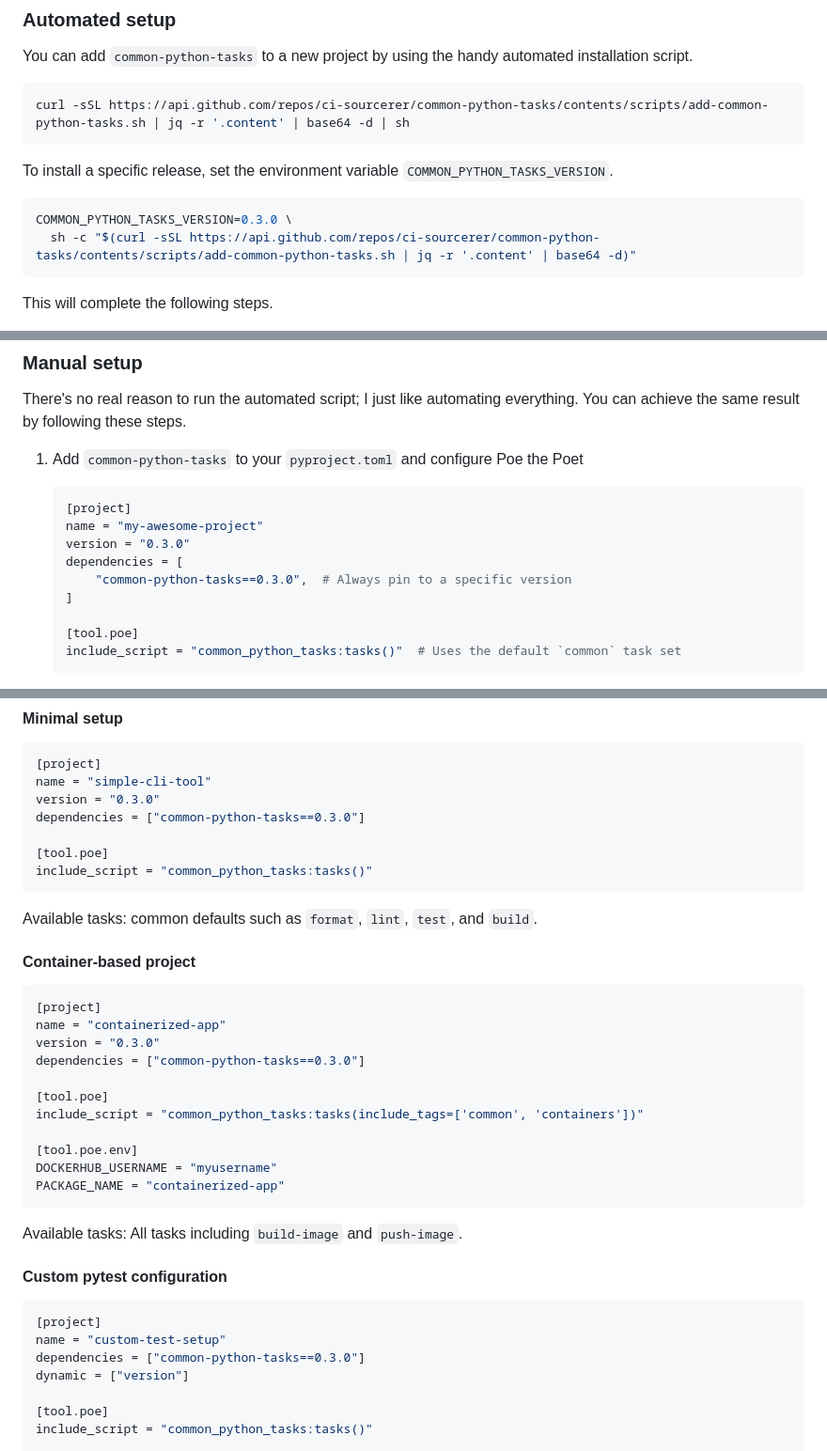
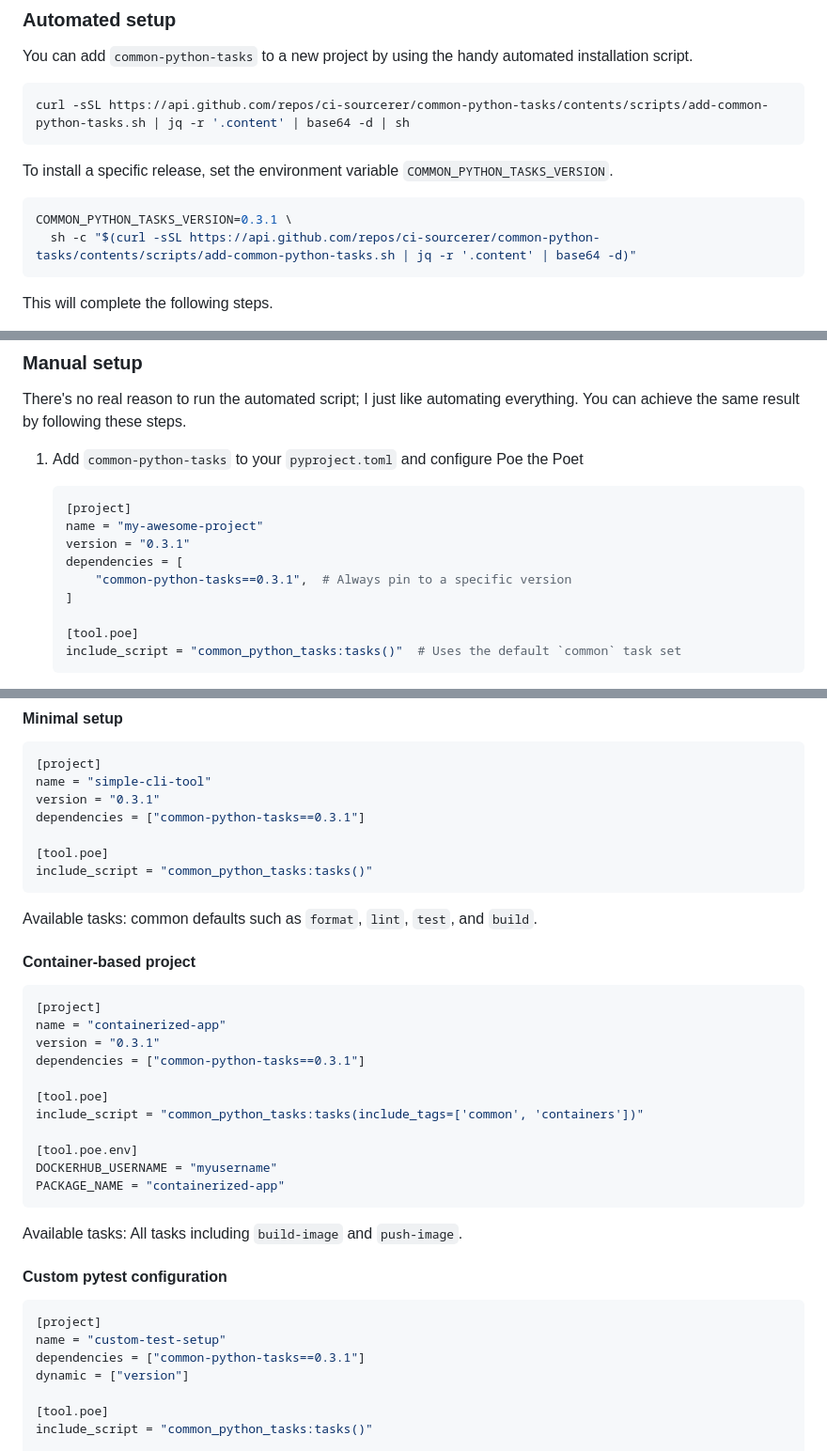
Before and after one commit to ci-sourcerer/common-python-tasks, a Markdown page: README.md, 3 parts joined by grey strips. Shown at 94% size. Drawn GitHub-style.

Commit message:
chore(release): set README version 0.3.1

````diff
--- a/README.md
+++ b/README.md
@@ -17,7 +17,7 @@ curl -sSL https://api.github.com/repos/ci-sourcerer/common-python-tasks/contents
 To install a specific release, set the environment variable `COMMON_PYTHON_TASKS_VERSION`.
 
 ```shell
-COMMON_PYTHON_TASKS_VERSION=0.3.0 \
+COMMON_PYTHON_TASKS_VERSION=0.3.1 \
   sh -c "$(curl -sSL https://api.github.com/repos/ci-sourcerer/common-python-tasks/contents/scripts/add-common-python-tasks.sh | jq -r '.content' | base64 -d)"
 ```
 
@@ -38,9 +38,9 @@ There's no real reason to run the automated script; I just like automating every
     ```toml
     [project]
     name = "my-awesome-project"
-    version = "0.3.0"
+    version = "0.3.1"
     dependencies = [
-        "common-python-tasks==0.3.0",  # Always pin to a specific version
+        "common-python-tasks==0.3.1",  # Always pin to a specific version
     ]
 
     [tool.poe]
@@ -254,8 +254,8 @@ By default, `tasks()` exposes the common task set. You can still include or excl
 ```toml
 [project]
 name = "simple-cli-tool"
-version = "0.3.0"
-dependencies = ["common-python-tasks==0.3.0"]
+version = "0.3.1"
+dependencies = ["common-python-tasks==0.3.1"]
 
 [tool.poe]
 include_script = "common_python_tasks:tasks()"
@@ -268,8 +268,8 @@ Available tasks: common defaults such as `format`, `lint`, `test`, and `build`.
 ```toml
 [project]
 name = "containerized-app"
-version = "0.3.0"
-dependencies = ["common-python-tasks==0.3.0"]
+version = "0.3.1"
+dependencies = ["common-python-tasks==0.3.1"]
 
 [tool.poe]
 include_script = "common_python_tasks:tasks(include_tags=['common', 'containers'])"
@@ -286,7 +286,7 @@ Available tasks: All tasks including `build-image` and `push-image`.
 ```toml
 [project]
 name = "custom-test-setup"
-dependencies = ["common-python-tasks==0.3.0"]
+dependencies = ["common-python-tasks==0.3.1"]
 dynamic = ["version"]
 
 [tool.poe]
````
